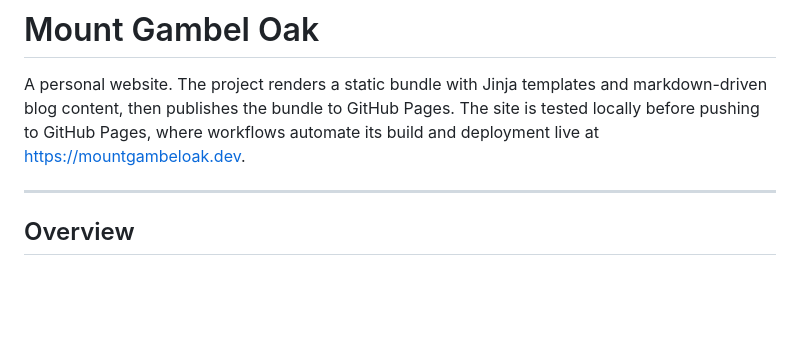
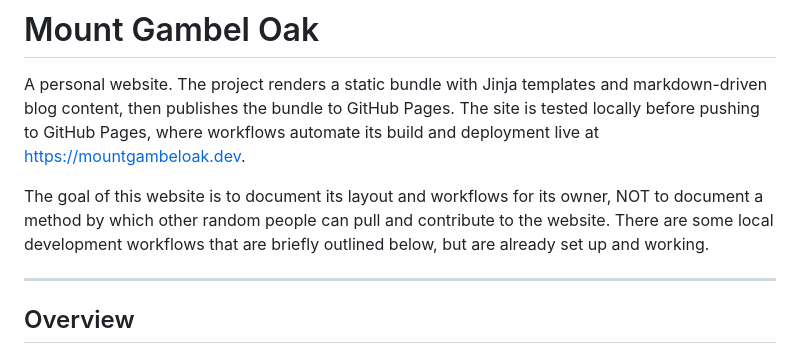
Before and after one commit to MtGambelOak/MountGambelOak, a Markdown page: README.md, the part around the change. Rendered like a GitHub page; blank space fills up the shorter version.

Commit message:
other readme change

```diff
--- a/README.md
+++ b/README.md
@@ -1,6 +1,8 @@
 # Mount Gambel Oak
 
 A personal website. The project renders a static bundle with Jinja templates and markdown-driven blog content, then publishes the bundle to GitHub Pages. The site is tested locally before pushing to GitHub Pages, where workflows automate its build and deployment live at https://mountgambeloak.dev.
+
+The goal of this website is to document its layout and workflows for its owner, NOT to document a method by which other random people can pull and contribute to the website. There are some local development workflows that are briefly outlined below, but are already set up and working.
 
 ---
 
```
